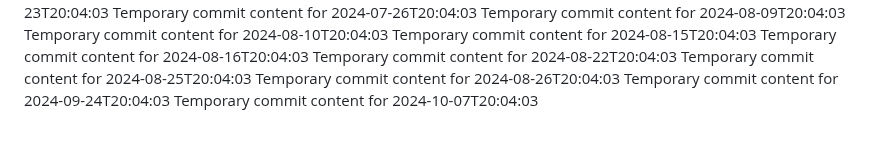
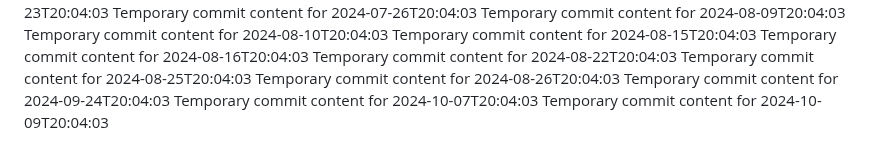
Before and after one commit to briannaluna17/dev-455-l, a Markdown page: report.md, the part around the change. GitHub-like rendering.

```diff
--- a/report.md
+++ b/report.md
@@ -68,3 +68,4 @@ Temporary commit content for 2024-08-25T20:04:03
 Temporary commit content for 2024-08-26T20:04:03
 Temporary commit content for 2024-09-24T20:04:03
 Temporary commit content for 2024-10-07T20:04:03
+Temporary commit content for 2024-10-09T20:04:03
```
